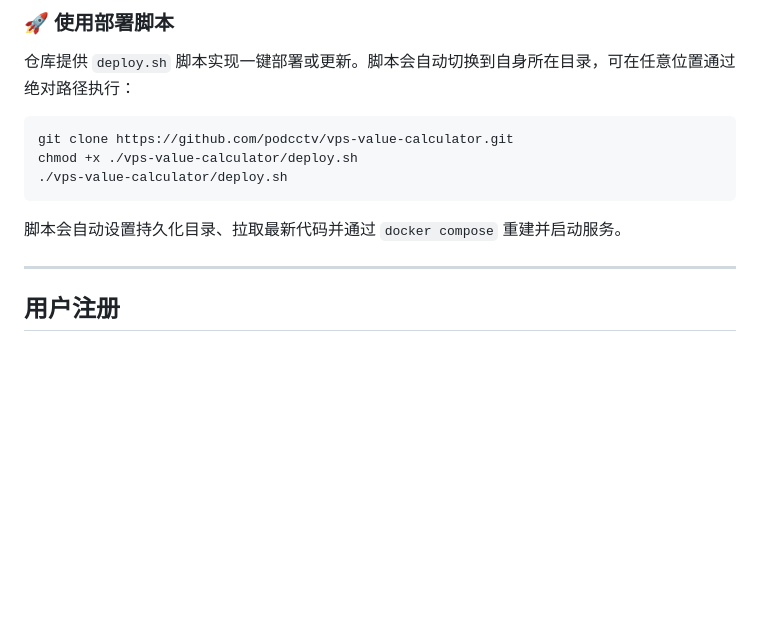
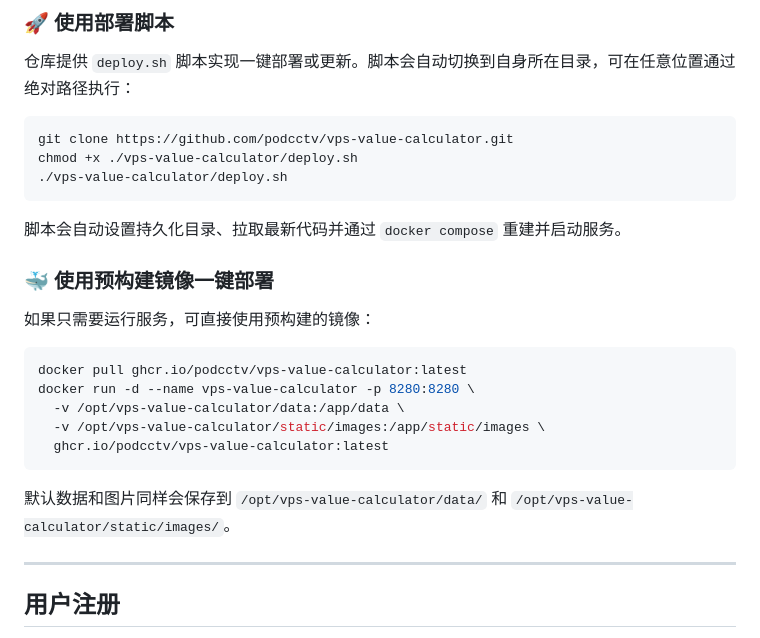
Before and after one commit to podcctv/vps-value-calculator, a Markdown page: README.md, the part around the change. Rendered like a GitHub page; blank space fills up the shorter version.

Commit message:
docs: add prebuilt docker image deployment

````diff
--- a/README.md
+++ b/README.md
@@ -95,6 +95,20 @@ chmod +x ./vps-value-calculator/deploy.sh
 
 脚本会自动设置持久化目录、拉取最新代码并通过 `docker compose` 重建并启动服务。
 
+### 🐳 使用预构建镜像一键部署
+
+如果只需要运行服务，可直接使用预构建的镜像：
+
+```bash
+docker pull ghcr.io/podcctv/vps-value-calculator:latest
+docker run -d --name vps-value-calculator -p 8280:8280 \
+  -v /opt/vps-value-calculator/data:/app/data \
+  -v /opt/vps-value-calculator/static/images:/app/static/images \
+  ghcr.io/podcctv/vps-value-calculator:latest
+```
+
+默认数据和图片同样会保存到 `/opt/vps-value-calculator/data/` 和 `/opt/vps-value-calculator/static/images/`。
+
 ---
 
 ## 用户注册
````
